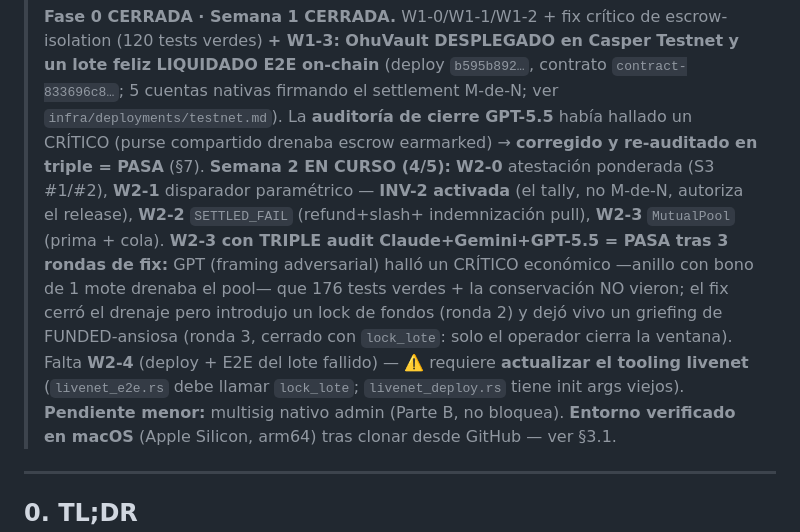
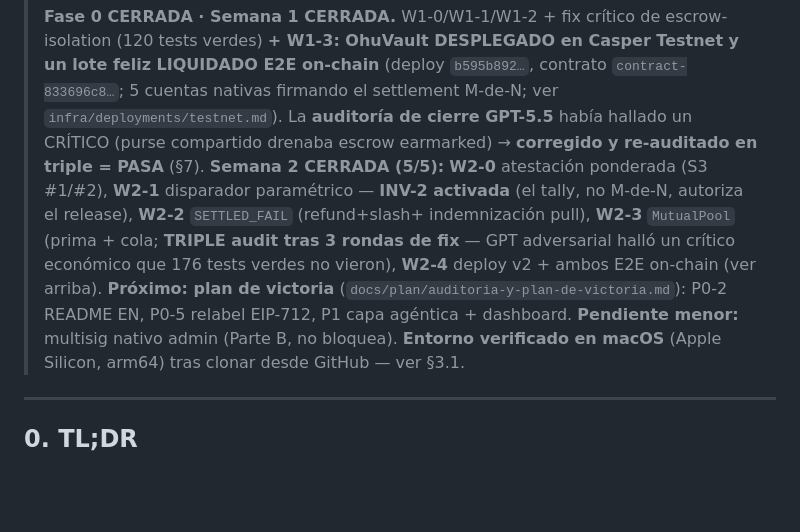
Before and after one commit to manuelpenazuniga/ohu, a Markdown page: docs/ESTADO.md, the part around the change. Rendered like a GitHub page; blank space fills up the shorter version.

Commit message:
docs(ESTADO): Semana 2 CERRADA (5/5) — limpieza de bloque contradictorio

```diff
--- a/docs/ESTADO.md
+++ b/docs/ESTADO.md
@@ -18,15 +18,13 @@
 > (deploy `b595b892…`, contrato `contract-833696c8…`; 5 cuentas nativas firmando el settlement M-de-N;
 > ver `infra/deployments/testnet.md`). La **auditoría de cierre GPT-5.5** había hallado un CRÍTICO
 > (purse compartido drenaba escrow earmarked) → **corregido y re-auditado en triple = PASA** (§7).
-> **Semana 2 EN CURSO (4/5):** **W2-0** atestación ponderada (S3 #1/#2), **W2-1** disparador paramétrico
+> **Semana 2 CERRADA (5/5):** **W2-0** atestación ponderada (S3 #1/#2), **W2-1** disparador paramétrico
 > — **INV-2 activada** (el tally, no M-de-N, autoriza el release), **W2-2** `SETTLED_FAIL` (refund+slash+
-> indemnización pull), **W2-3** `MutualPool` (prima + cola). **W2-3 con TRIPLE audit Claude+Gemini+GPT-5.5
-> = PASA tras 3 rondas de fix:** GPT (framing adversarial) halló un CRÍTICO económico —anillo con bono
-> de 1 mote drenaba el pool— que 176 tests verdes + la conservación NO vieron; el fix cerró el drenaje
-> pero introdujo un lock de fondos (ronda 2) y dejó vivo un griefing de FUNDED-ansiosa (ronda 3, cerrado
-> con `lock_lote`: solo el operador cierra la ventana). Falta **W2-4** (deploy + E2E del lote fallido) —
-> ⚠️ requiere **actualizar el tooling livenet** (`livenet_e2e.rs` debe llamar `lock_lote`; `livenet_deploy.rs`
-> tiene init args viejos). **Pendiente menor:** multisig nativo admin (Parte B, no bloquea).
+> indemnización pull), **W2-3** `MutualPool` (prima + cola; **TRIPLE audit tras 3 rondas de fix** — GPT
+> adversarial halló un crítico económico que 176 tests verdes no vieron), **W2-4** deploy v2 + ambos E2E
+> on-chain (ver arriba). **Próximo: plan de victoria** (`docs/plan/auditoria-y-plan-de-victoria.md`):
+> P0-2 README EN, P0-5 relabel EIP-712, P1 capa agéntica + dashboard. **Pendiente menor:** multisig
+> nativo admin (Parte B, no bloquea).
 > **Entorno verificado en macOS** (Apple Silicon, arm64) tras clonar desde GitHub — ver §3.1.
 
 ---
```
